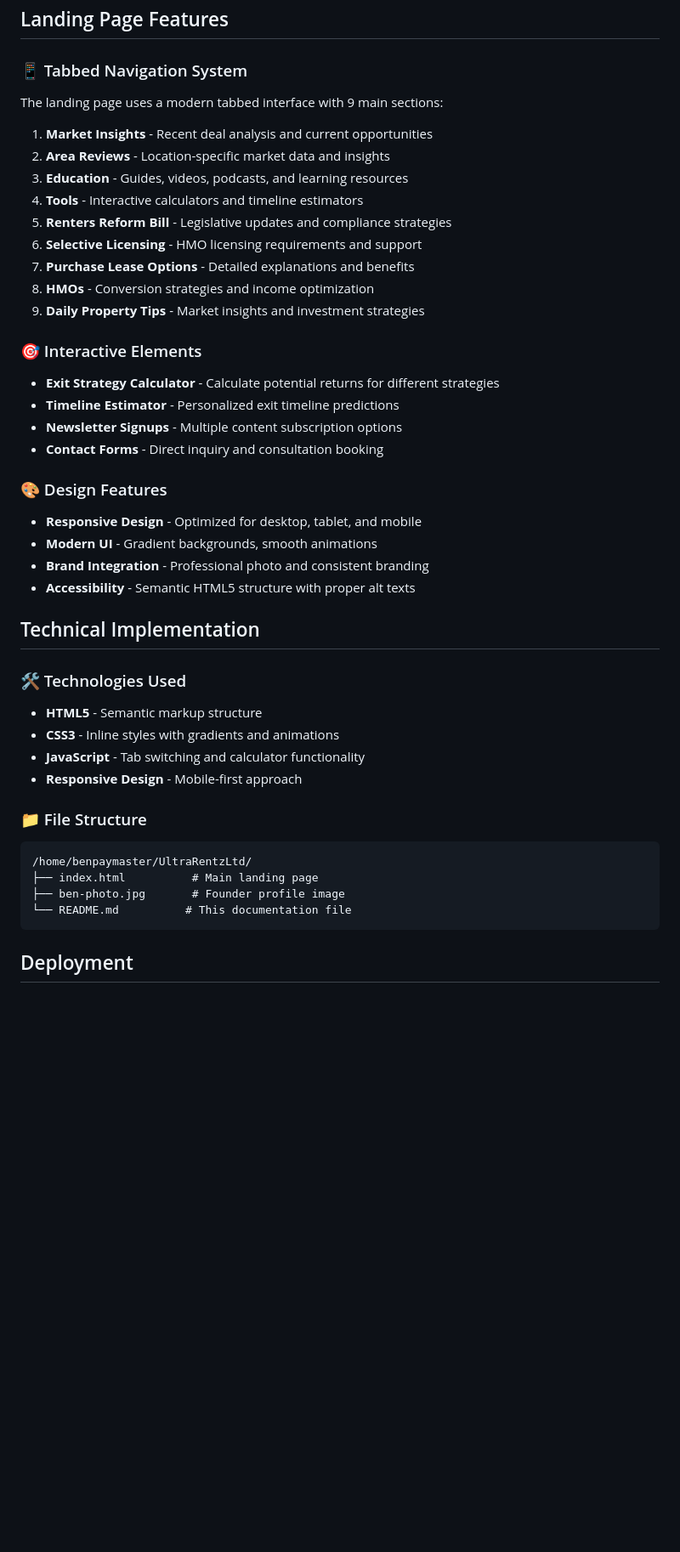
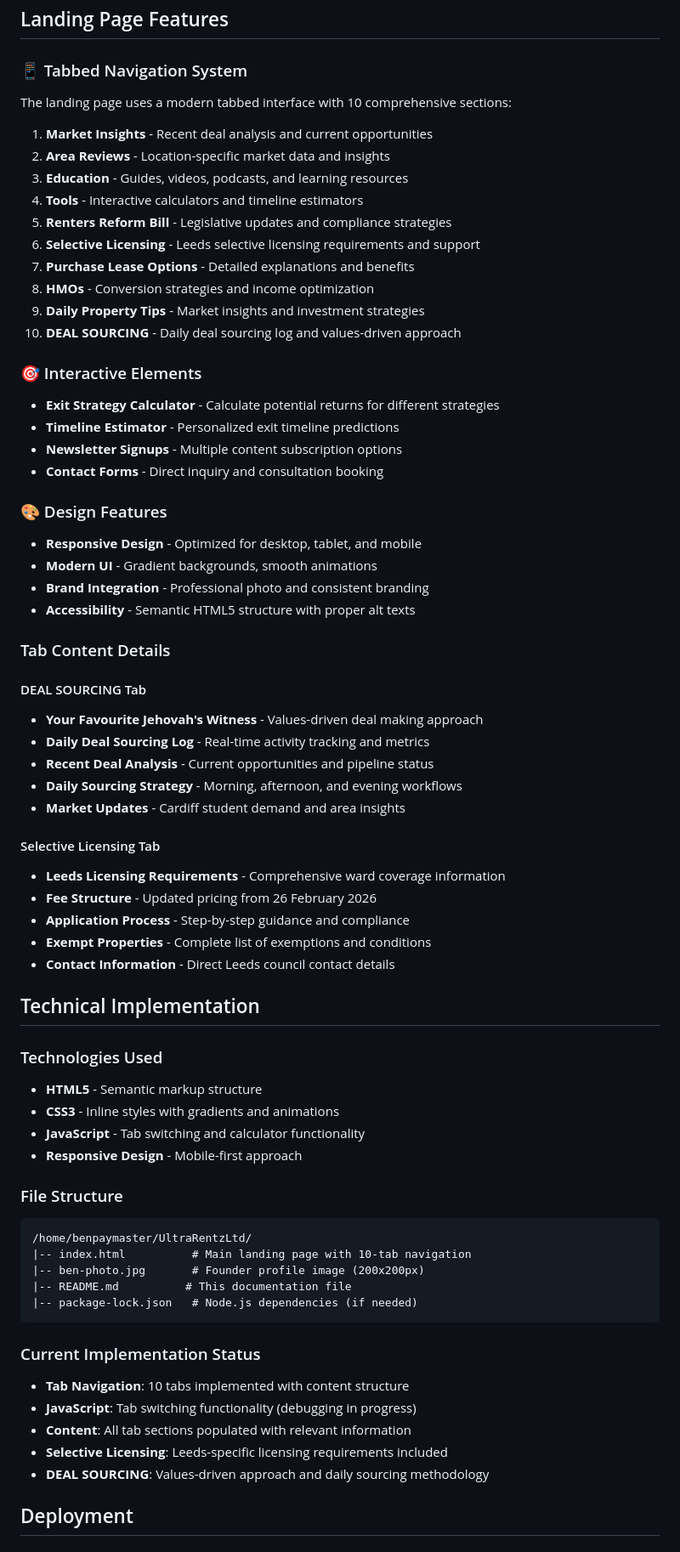
Before and after one commit to benpaymaster/UltraRentzLtd, a Markdown page: README.md, the part around one of its changes. Shown at 85% size. Rendered like a GitHub page; blank space fills up the shorter version.

````diff
--- a/README.md
+++ b/README.md
@@ -27,17 +27,18 @@ WhatsApp: https://wa.me/447471111593
 ## Landing Page Features
 
 ### 📱 Tabbed Navigation System
-The landing page uses a modern tabbed interface with 9 main sections:
+The landing page uses a modern tabbed interface with 10 comprehensive sections:
 
 1. **Market Insights** - Recent deal analysis and current opportunities
 2. **Area Reviews** - Location-specific market data and insights
 3. **Education** - Guides, videos, podcasts, and learning resources
 4. **Tools** - Interactive calculators and timeline estimators
 5. **Renters Reform Bill** - Legislative updates and compliance strategies
-6. **Selective Licensing** - HMO licensing requirements and support
+6. **Selective Licensing** - Leeds selective licensing requirements and support
 7. **Purchase Lease Options** - Detailed explanations and benefits
 8. **HMOs** - Conversion strategies and income optimization
 9. **Daily Property Tips** - Market insights and investment strategies
+10. **DEAL SOURCING** - Daily deal sourcing log and values-driven approach
 
 ### 🎯 Interactive Elements
 - **Exit Strategy Calculator** - Calculate potential returns for different strategies
@@ -51,21 +52,45 @@ The landing page uses a modern tabbed interface with 9 main sections:
 - **Brand Integration** - Professional photo and consistent branding
 - **Accessibility** - Semantic HTML5 structure with proper alt texts
 
+### Tab Content Details
+
+#### DEAL SOURCING Tab
+- **Your Favourite Jehovah's Witness** - Values-driven deal making approach
+- **Daily Deal Sourcing Log** - Real-time activity tracking and metrics
+- **Recent Deal Analysis** - Current opportunities and pipeline status
+- **Daily Sourcing Strategy** - Morning, afternoon, and evening workflows
+- **Market Updates** - Cardiff student demand and area insights
+
+#### Selective Licensing Tab
+- **Leeds Licensing Requirements** - Comprehensive ward coverage information
+- **Fee Structure** - Updated pricing from 26 February 2026
+- **Application Process** - Step-by-step guidance and compliance
+- **Exempt Properties** - Complete list of exemptions and conditions
+- **Contact Information** - Direct Leeds council contact details
+
 ## Technical Implementation
 
-### 🛠️ Technologies Used
+### Technologies Used
 - **HTML5** - Semantic markup structure
 - **CSS3** - Inline styles with gradients and animations
 - **JavaScript** - Tab switching and calculator functionality
 - **Responsive Design** - Mobile-first approach
 
-### 📁 File Structure
+### File Structure
 ```
 /home/benpaymaster/UltraRentzLtd/
-├── index.html          # Main landing page
-├── ben-photo.jpg       # Founder profile image
-└── README.md          # This documentation file
+|-- index.html          # Main landing page with 10-tab navigation
+|-- ben-photo.jpg       # Founder profile image (200x200px)
+|-- README.md          # This documentation file
+|-- package-lock.json   # Node.js dependencies (if needed)
 ```
+
+### Current Implementation Status
+- **Tab Navigation**: 10 tabs implemented with content structure
+- **JavaScript**: Tab switching functionality (debugging in progress)
+- **Content**: All tab sections populated with relevant information
+- **Selective Licensing**: Leeds-specific licensing requirements included
+- **DEAL SOURCING**: Values-driven approach and daily sourcing methodology
 
 ## Deployment
 
````
Also changed, not shown: other parts of README.md (+7 -1 lines).
